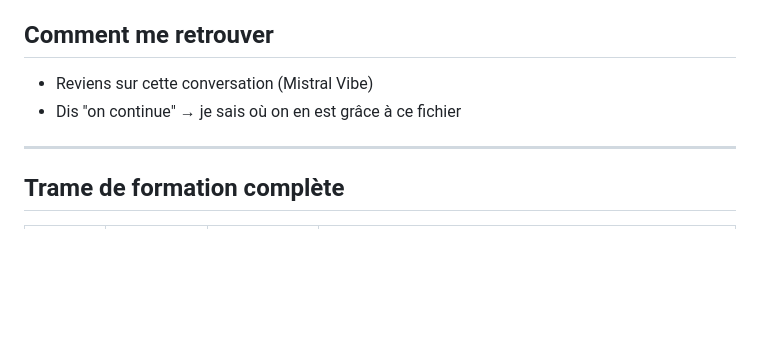
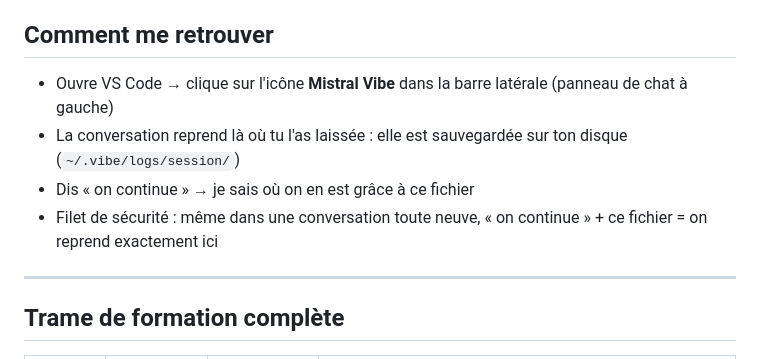
Before and after one commit to MathiasParedes/apprentissage, a Markdown page: 01-bonjour/progression/suivi.md, the part around the change. Drawn GitHub-style; blank space fills up the shorter version.

Commit message:
Suivi : procédure de reprise précisée (panneau Mistral Vibe dans VS Code)

```diff
--- a/01-bonjour/progression/suivi.md
+++ b/01-bonjour/progression/suivi.md
@@ -9,8 +9,10 @@
 - Tu reprends exactement là la prochaine fois
 
 ## Comment me retrouver
-- Reviens sur cette conversation (Mistral Vibe)
-- Dis "on continue" → je sais où on en est grâce à ce fichier
+- Ouvre VS Code → clique sur l'icône **Mistral Vibe** dans la barre latérale (panneau de chat à gauche)
+- La conversation reprend là où tu l'as laissée : elle est sauvegardée sur ton disque (`~/.vibe/logs/session/`)
+- Dis « on continue » → je sais où on en est grâce à ce fichier
+- Filet de sécurité : même dans une conversation toute neuve, « on continue » + ce fichier = on reprend exactement ici
 
 ---
 
```
